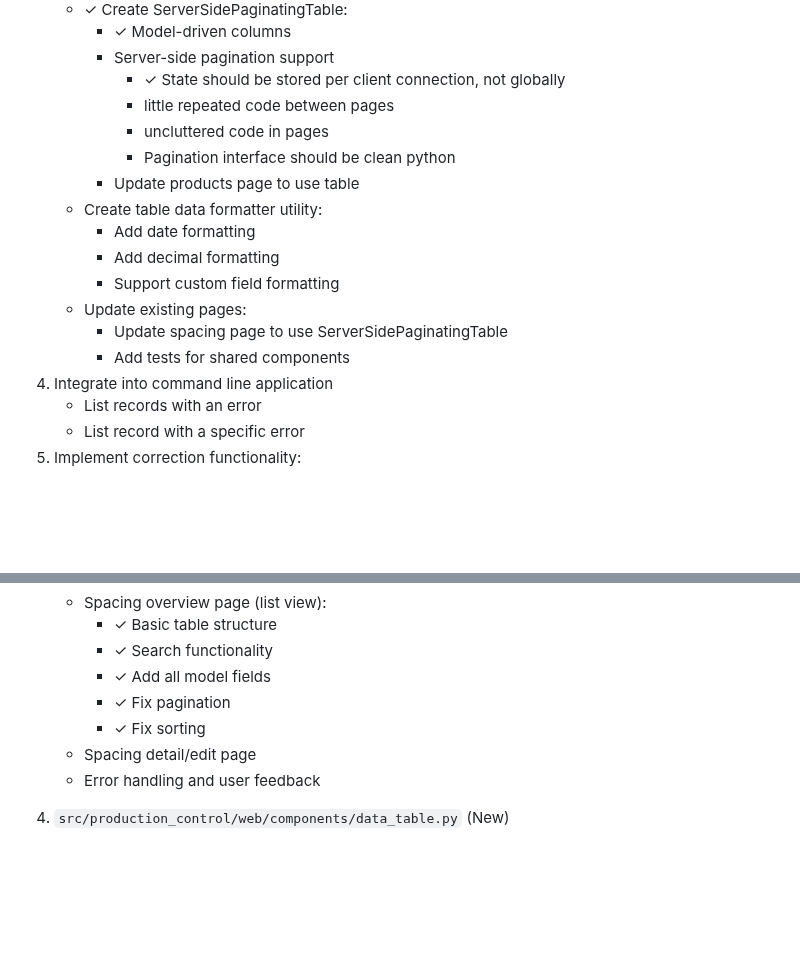
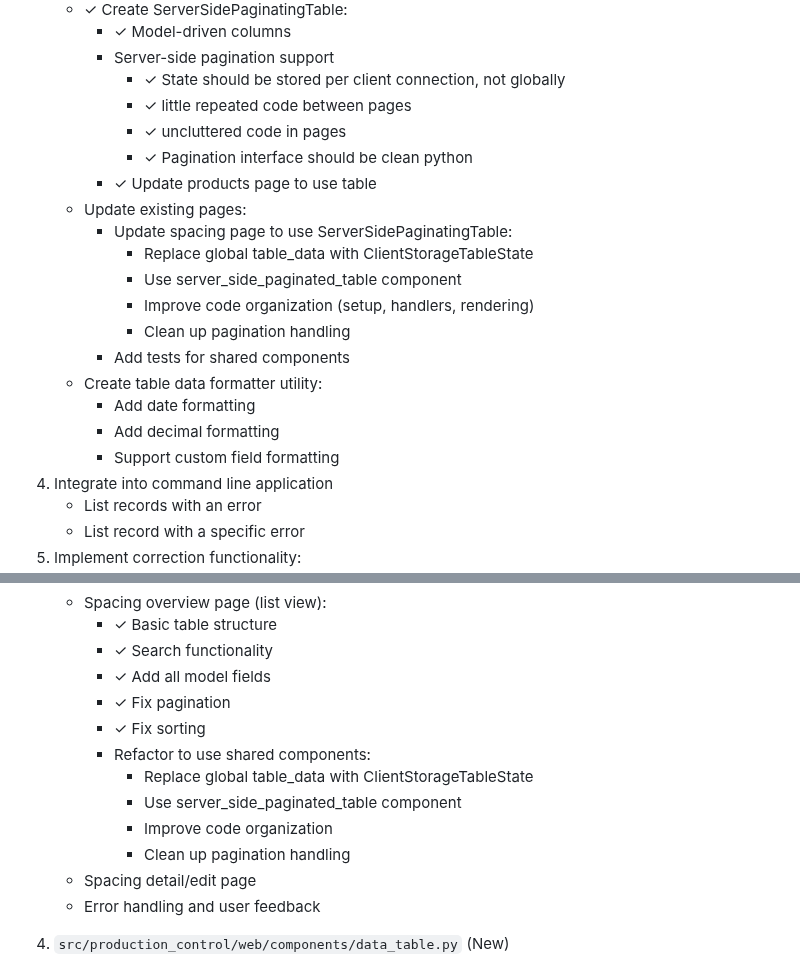
Before and after one commit to serraict/wetering-production-control, a Markdown page: work/doing.md, 2 parts joined by grey strips. Drawn GitHub-style; blank space fills up the shorter version.

Commit message:
docs: add spacing page improvements to doing.md

```diff
--- a/work/doing.md
+++ b/work/doing.md
@@ -39,17 +39,21 @@ Implementation steps:
      - ✓ Model-driven columns
      - Server-side pagination support
        - ✓ State should be stored per client connection, not globally
-       - little repeated code between pages
-       - uncluttered code in pages
-       - Pagination interface should be clean python
-     - Update products page to use table
+       - ✓ little repeated code between pages
+       - ✓ uncluttered code in pages
+       - ✓ Pagination interface should be clean python
+     - ✓ Update products page to use table
+   - Update existing pages:
+     - Update spacing page to use ServerSidePaginatingTable:
+       - Replace global table_data with ClientStorageTableState
+       - Use server_side_paginated_table component
+       - Improve code organization (setup, handlers, rendering)
+       - Clean up pagination handling
+     - Add tests for shared components
    - Create table data formatter utility:
      - Add date formatting
      - Add decimal formatting
      - Support custom field formatting
-   - Update existing pages:
-     - Update spacing page to use ServerSidePaginatingTable
-     - Add tests for shared components
 2. Integrate into command line application
    - List records with an error
    - List record with a specific error
@@ -123,6 +127,11 @@ graph TD
      - ✓ Add all model fields
      - ✓ Fix pagination
      - ✓ Fix sorting
+     - Refactor to use shared components:
+       - Replace global table_data with ClientStorageTableState
+       - Use server_side_paginated_table component
+       - Improve code organization
+       - Clean up pagination handling
    - Spacing detail/edit page
    - Error handling and user feedback
 
```
